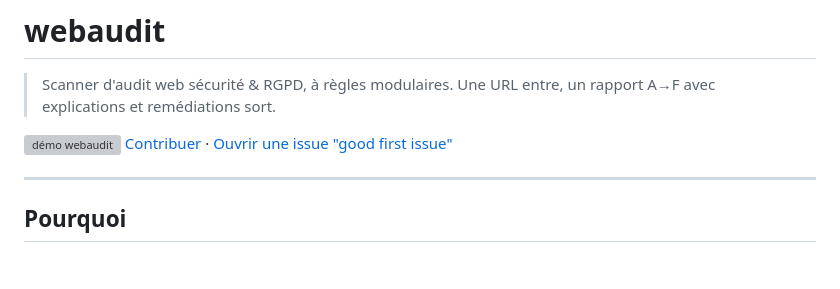
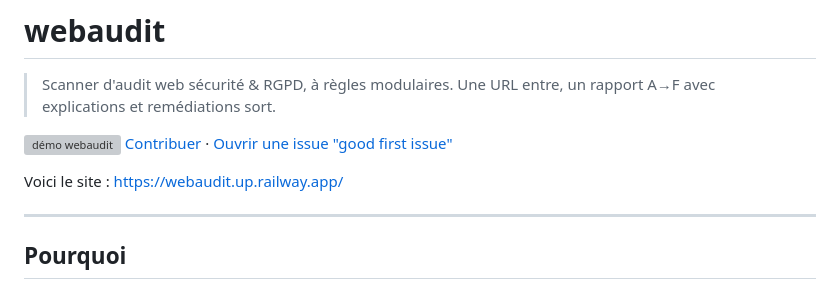
Before and after one commit to ilyoxxx/WebAudit, a Markdown page: README.md, the part around the change. Drawn GitHub-style; blank space fills up the shorter version; grey boxes are pictures that could not be loaded.

```diff
--- a/README.md
+++ b/README.md
@@ -5,6 +5,8 @@
 <!-- TODO avant publication : remplacer par un GIF réel du scan (asciinema→gif ou screen record, 10-15s, montre l'URL tapée + le rapport qui s'affiche) -->
 ![démo webaudit](docs/demo.gif)
 [Contribuer](CONTRIBUTING.md) · [Ouvrir une issue "good first issue"](../../issues?q=is%3Aissue+is%3Aopen+label%3A%22good+first+issue%22)
+
+Voici le site : https://webaudit.up.railway.app/
 
 ---
 
```
